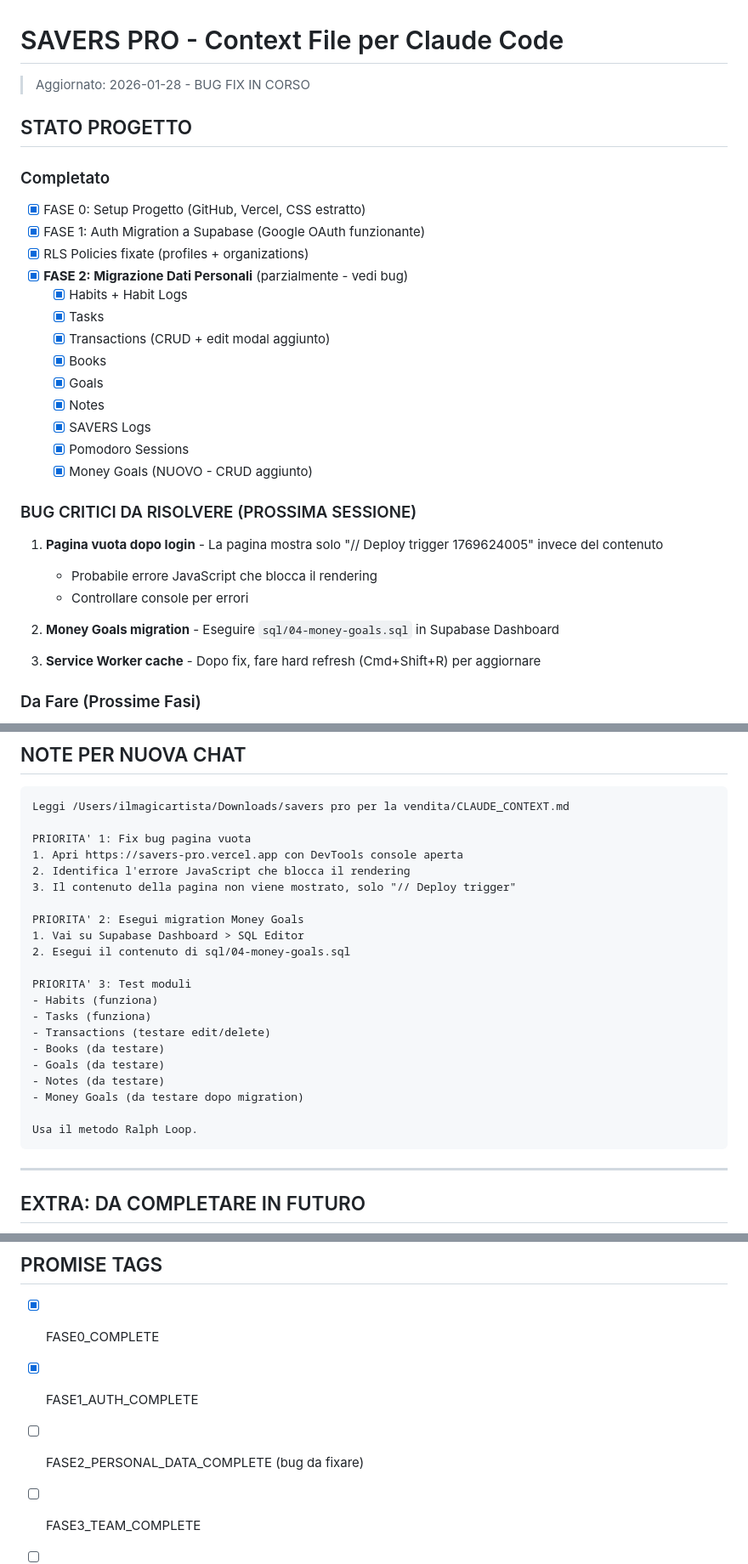
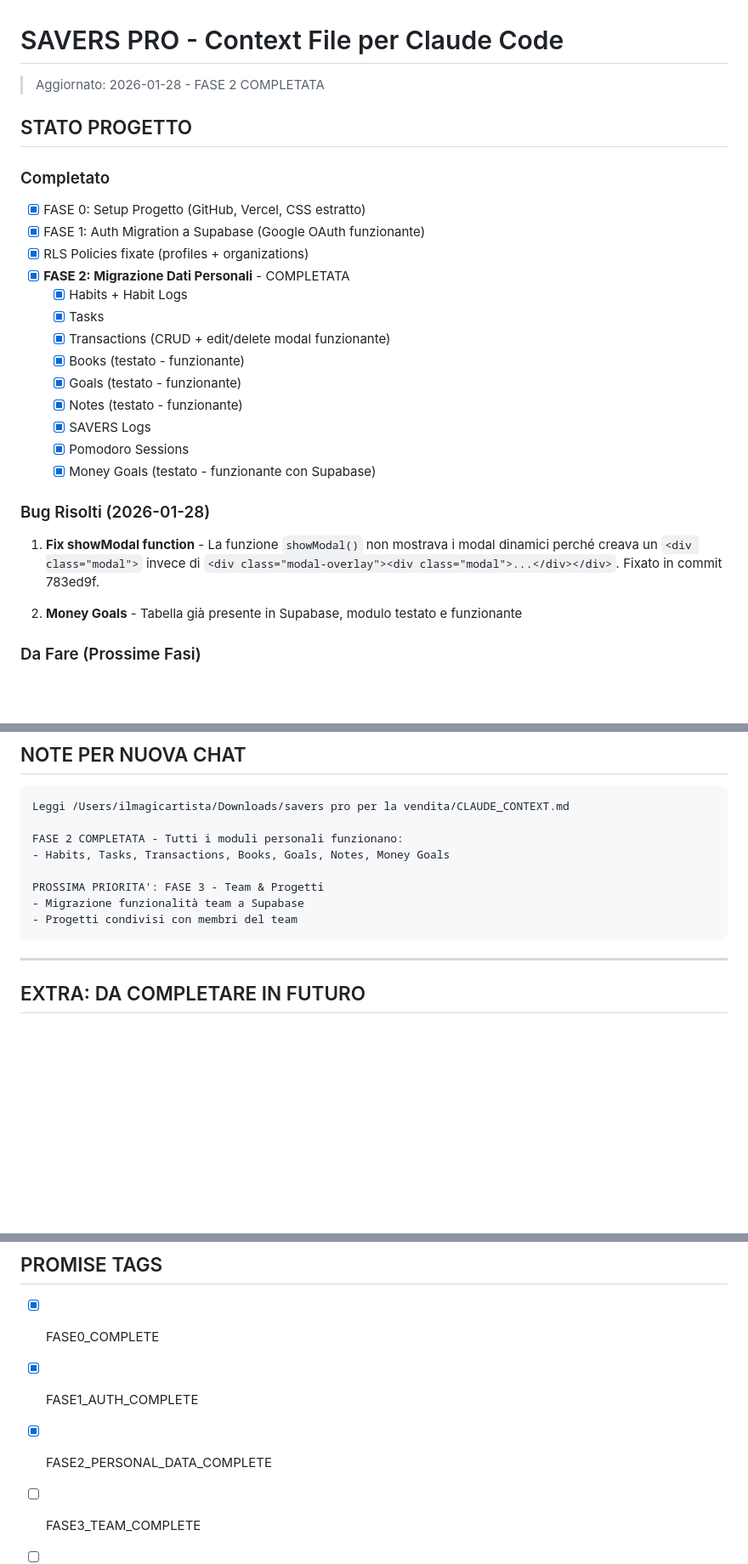
Before and after one commit to ilmagomax/savers-pro, a Markdown page: CLAUDE_CONTEXT.md, 3 parts joined by grey strips. Shown at 85% size. GitHub-like rendering; blank space fills up the shorter version.

Commit message:
Update CLAUDE_CONTEXT.md - FASE 2 completed
All personal data modules tested and working:
- Transactions (edit/delete modal fixed)
- Books, Goals, Notes, Money Goals

Bug fixed: showModal() now uses modal-overlay structure

Co-Authored-By: Claude Opus 4.5 <noreply@anthropic.com>

````diff
--- a/CLAUDE_CONTEXT.md
+++ b/CLAUDE_CONTEXT.md
@@ -1,5 +1,5 @@
 # SAVERS PRO - Context File per Claude Code
-> Aggiornato: 2026-01-28 - BUG FIX IN CORSO
+> Aggiornato: 2026-01-28 - FASE 2 COMPLETATA
 
 ## STATO PROGETTO
 
@@ -7,26 +7,22 @@
 - [x] FASE 0: Setup Progetto (GitHub, Vercel, CSS estratto)
 - [x] FASE 1: Auth Migration a Supabase (Google OAuth funzionante)
 - [x] RLS Policies fixate (profiles + organizations)
-- [x] **FASE 2: Migrazione Dati Personali** (parzialmente - vedi bug)
+- [x] **FASE 2: Migrazione Dati Personali** - COMPLETATA
   - [x] Habits + Habit Logs
   - [x] Tasks
-  - [x] Transactions (CRUD + edit modal aggiunto)
-  - [x] Books
-  - [x] Goals
-  - [x] Notes
+  - [x] Transactions (CRUD + edit/delete modal funzionante)
+  - [x] Books (testato - funzionante)
+  - [x] Goals (testato - funzionante)
+  - [x] Notes (testato - funzionante)
   - [x] SAVERS Logs
   - [x] Pomodoro Sessions
-  - [x] Money Goals (NUOVO - CRUD aggiunto)
+  - [x] Money Goals (testato - funzionante con Supabase)
 
-### BUG CRITICI DA RISOLVERE (PROSSIMA SESSIONE)
+### Bug Risolti (2026-01-28)
 
-1. **Pagina vuota dopo login** - La pagina mostra solo "// Deploy trigger 1769624005" invece del contenuto
-   - Probabile errore JavaScript che blocca il rendering
-   - Controllare console per errori
+1. **Fix showModal function** - La funzione `showModal()` non mostrava i modal dinamici perché creava un `<div class="modal">` invece di `<div class="modal-overlay"><div class="modal">...</div></div>`. Fixato in commit 783ed9f.
 
-2. **Money Goals migration** - Eseguire `sql/04-money-goals.sql` in Supabase Dashboard
-
-3. **Service Worker cache** - Dopo fix, fare hard refresh (Cmd+Shift+R) per aggiornare
+2. **Money Goals** - Tabella già presente in Supabase, modulo testato e funzionante
 
 ### Da Fare (Prossime Fasi)
 - [ ] FASE 3: Team & Progetti
@@ -95,25 +91,12 @@ await Promise.all([
 ```
 Leggi /Users/ilmagicartista/Downloads/savers pro per la vendita/CLAUDE_CONTEXT.md
 
-PRIORITA' 1: Fix bug pagina vuota
-1. Apri https://savers-pro.vercel.app con DevTools console aperta
-2. Identifica l'errore JavaScript che blocca il rendering
-3. Il contenuto della pagina non viene mostrato, solo "// Deploy trigger"
+FASE 2 COMPLETATA - Tutti i moduli personali funzionano:
+- Habits, Tasks, Transactions, Books, Goals, Notes, Money Goals
 
-PRIORITA' 2: Esegui migration Money Goals
-1. Vai su Supabase Dashboard > SQL Editor
-2. Esegui il contenuto di sql/04-money-goals.sql
-
-PRIORITA' 3: Test moduli
-- Habits (funziona)
-- Tasks (funziona)
-- Transactions (testare edit/delete)
-- Books (da testare)
-- Goals (da testare)
-- Notes (da testare)
-- Money Goals (da testare dopo migration)
-
-Usa il metodo Ralph Loop.
+PROSSIMA PRIORITA': FASE 3 - Team & Progetti
+- Migrazione funzionalità team a Supabase
+- Progetti condivisi con membri del team
 ```
 
 ---
@@ -143,7 +126,7 @@ Usa il metodo Ralph Loop.
 
 - [x] FASE0_COMPLETE
 - [x] FASE1_AUTH_COMPLETE
-- [ ] FASE2_PERSONAL_DATA_COMPLETE (bug da fixare)
+- [x] FASE2_PERSONAL_DATA_COMPLETE
 - [ ] FASE3_TEAM_COMPLETE
 - [ ] FASE4_COURSES_COMPLETE
 - [ ] FASE5_SHOP_COMPLETE
````
